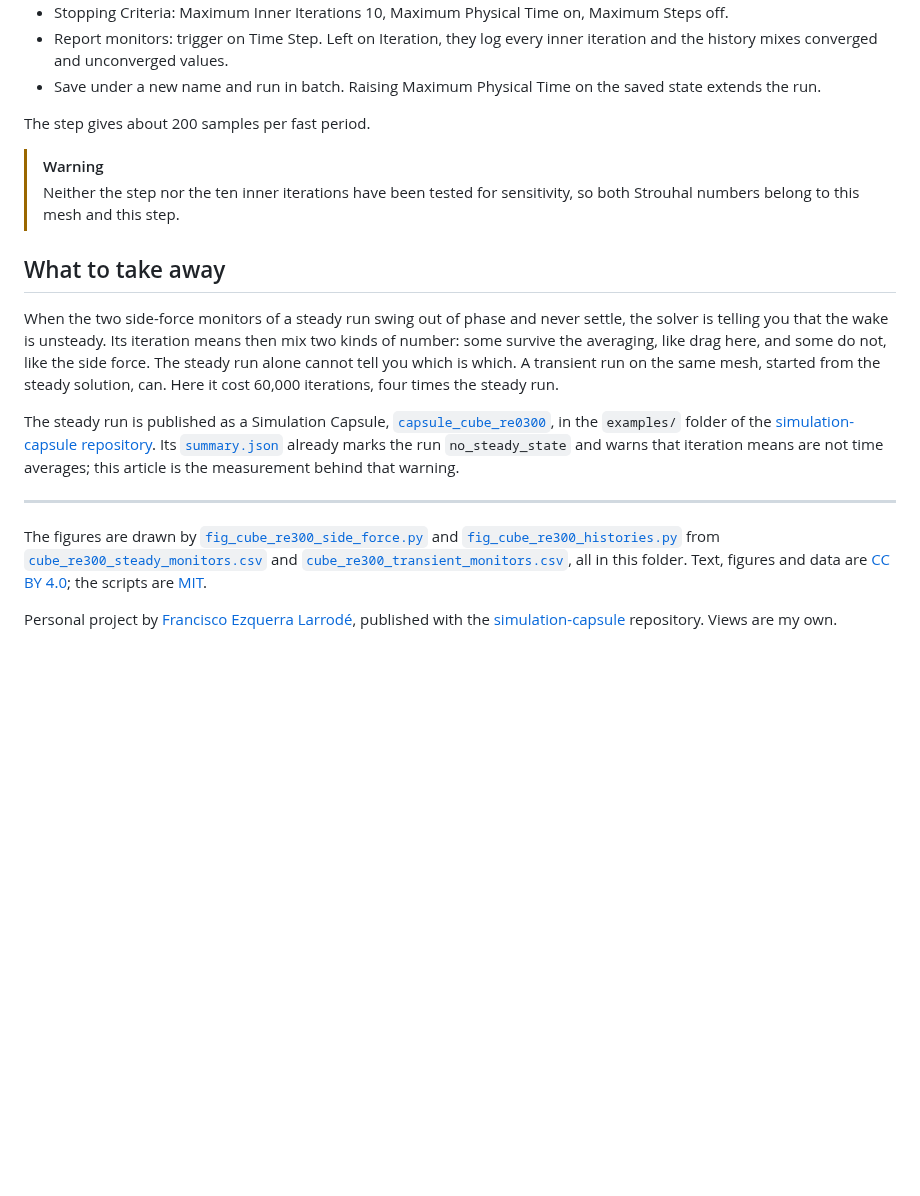
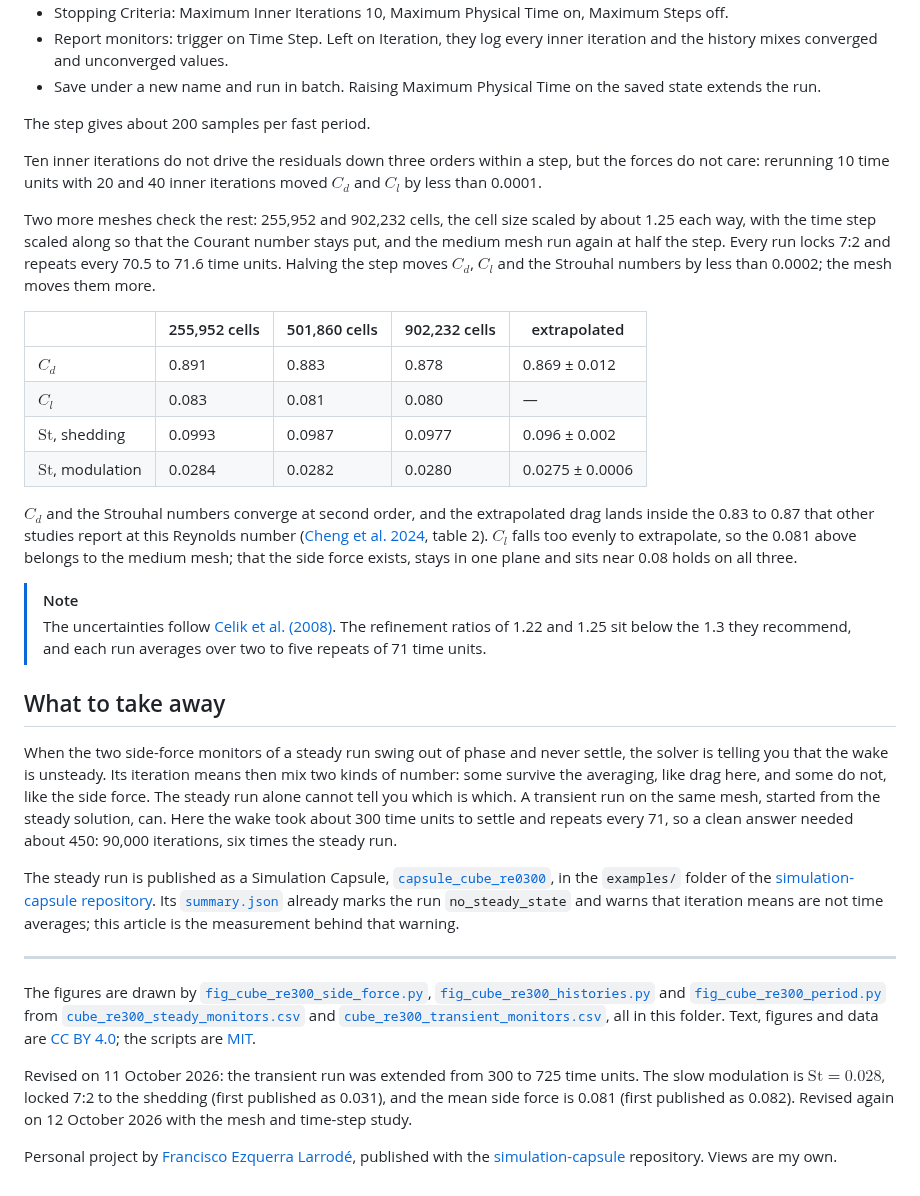
Before and after one commit to pacoEzq/simulation-capsule, a Markdown page: docs/cube-re300/README.md, the part around one of its changes. Rendered like a GitHub page; blank space fills up the shorter version.

```diff
--- a/docs/cube-re300/README.md
+++ b/docs/cube-re300/README.md
@@ -70,17 +73,32 @@ Starting from the steady solution spares the spin-up from uniform flow, and the
 
 The step gives about 200 samples per fast period.
 
-> [!WARNING]
-> Neither the step nor the ten inner iterations have been tested for sensitivity, so both Strouhal numbers belong to this mesh and this step.
+Ten inner iterations do not drive the residuals down three orders within a step, but the forces do not care: rerunning 10 time units with 20 and 40 inner iterations moved $C_d$ and $C_l$ by less than 0.0001.
+
+Two more meshes check the rest: 255,952 and 902,232 cells, the cell size scaled by about 1.25 each way, with the time step scaled along so that the Courant number stays put, and the medium mesh run again at half the step. Every run locks 7:2 and repeats every 70.5 to 71.6 time units. Halving the step moves $C_d$, $C_l$ and the Strouhal numbers by less than 0.0002; the mesh moves them more.
+
+| | 255,952 cells | 501,860 cells | 902,232 cells | extrapolated |
+|---|---|---|---|---|
+| $C_d$ | 0.891 | 0.883 | 0.878 | 0.869 ± 0.012 |
+| $C_l$ | 0.083 | 0.081 | 0.080 | — |
+| $\mathrm{St}$, shedding | 0.0993 | 0.0987 | 0.0977 | 0.096 ± 0.002 |
+| $\mathrm{St}$, modulation | 0.0284 | 0.0282 | 0.0280 | 0.0275 ± 0.0006 |
+
+$C_d$ and the Strouhal numbers converge at second order, and the extrapolated drag lands inside the 0.83 to 0.87 that other studies report at this Reynolds number ([Cheng et al. 2024](https://doi.org/10.1017/jfm.2024.690), table 2). $C_l$ falls too evenly to extrapolate, so the 0.081 above belongs to the medium mesh; that the side force exists, stays in one plane and sits near 0.08 holds on all three.
+
+> [!NOTE]
+> The uncertainties follow [Celik et al. (2008)](https://doi.org/10.1115/1.2960953). The refinement ratios of 1.22 and 1.25 sit below the 1.3 they recommend, and each run averages over two to five repeats of 71 time units.
 
 ## What to take away
 
-When the two side-force monitors of a steady run swing out of phase and never settle, the solver is telling you that the wake is unsteady. Its iteration means then mix two kinds of number: some survive the averaging, like drag here, and some do not, like the side force. The steady run alone cannot tell you which is which. A transient run on the same mesh, started from the steady solution, can. Here it cost 60,000 iterations, four times the steady run.
+When the two side-force monitors of a steady run swing out of phase and never settle, the solver is telling you that the wake is unsteady. Its iteration means then mix two kinds of number: some survive the averaging, like drag here, and some do not, like the side force. The steady run alone cannot tell you which is which. A transient run on the same mesh, started from the steady solution, can. Here the wake took about 300 time units to settle and repeats every 71, so a clean answer needed about 450: 90,000 iterations, six times the steady run.
 
 The steady run is published as a Simulation Capsule, [`capsule_cube_re0300`](https://github.com/pacoEzq/simulation-capsule/blob/b7828d370c11cdf8729ab29db553e452d35763b0/examples/capsule_cube_re0300/manifest.json), in the `examples/` folder of the [simulation-capsule repository](https://github.com/pacoEzq/simulation-capsule). Its [`summary.json`](https://github.com/pacoEzq/simulation-capsule/blob/b7828d370c11cdf8729ab29db553e452d35763b0/examples/capsule_cube_re0300/summary.json) already marks the run `no_steady_state` and warns that iteration means are not time averages; this article is the measurement behind that warning.
 
 ---
 
-The figures are drawn by [`fig_cube_re300_side_force.py`](fig_cube_re300_side_force.py) and [`fig_cube_re300_histories.py`](fig_cube_re300_histories.py) from [`cube_re300_steady_monitors.csv`](cube_re300_steady_monitors.csv) and [`cube_re300_transient_monitors.csv`](cube_re300_transient_monitors.csv), all in this folder. Text, figures and data are [CC BY 4.0](../../LICENSE-DOCS); the scripts are [MIT](../../LICENSE).
+The figures are drawn by [`fig_cube_re300_side_force.py`](fig_cube_re300_side_force.py), [`fig_cube_re300_histories.py`](fig_cube_re300_histories.py) and [`fig_cube_re300_period.py`](fig_cube_re300_period.py) from [`cube_re300_steady_monitors.csv`](cube_re300_steady_monitors.csv) and [`cube_re300_transient_monitors.csv`](cube_re300_transient_monitors.csv), all in this folder. Text, figures and data are [CC BY 4.0](../../LICENSE-DOCS); the scripts are [MIT](../../LICENSE).
+
+Revised on 11 October 2026: the transient run was extended from 300 to 725 time units. The slow modulation is $\mathrm{St} = 0.028$, locked 7:2 to the shedding (first published as 0.031), and the mean side force is 0.081 (first published as 0.082). Revised again on 12 October 2026 with the mesh and time-step study.
 
 Personal project by [Francisco Ezquerra Larrodé](https://github.com/pacoEzq), published with the [simulation-capsule](https://github.com/pacoEzq/simulation-capsule) repository. Views are my own.
```
Also changed, not shown: other parts of docs/cube-re300/README.md (+15 -12 lines), docs/cube-re300/cube-re300-steady-vs-transient-histories.png, docs/cube-re300/cube-re300-steady-vs-transient-side-force.png, docs/cube-re300/cube-re300-transient-period.png (added), 4 other files.
